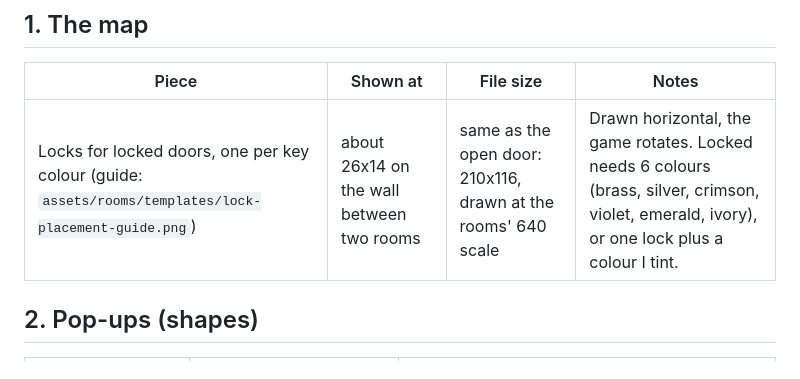
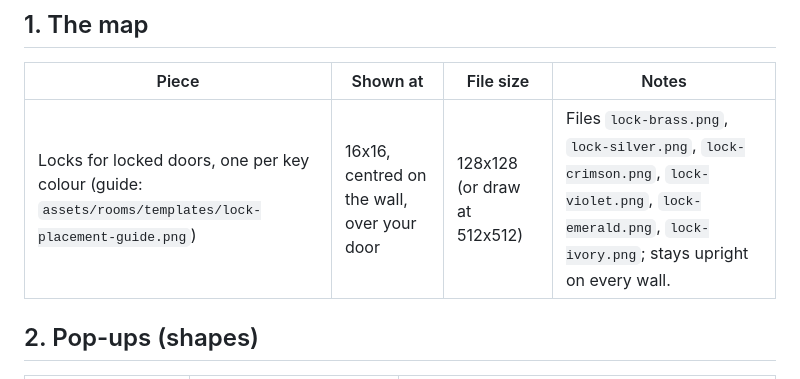
Before and after one commit to Shooplor/AI_Dark_Fort_Like, a Markdown page: assets/ART-LIST.md, the part around the change. GitHub-like rendering.

Commit message:
Art list: lock sizes
Co-Authored-By: Claude Opus 5.5 <noreply@anthropic.com>
Claude-Session: https://claude.ai/code/session_01YWJj1wmoXTWpr8za72f5Ah

```diff
--- a/assets/ART-LIST.md
+++ b/assets/ART-LIST.md
@@ -14,7 +14,7 @@ counters, inventory slot, unexplored-room field, current-room highlight, player
 
 | Piece | Shown at | File size | Notes |
 | --- | --- | --- | --- |
-| Locks for locked doors, one per key colour (guide: `assets/rooms/templates/lock-placement-guide.png`) | about 26x14 on the wall between two rooms | same as the open door: 210x116, drawn at the rooms' 640 scale | Drawn horizontal, the game rotates. Locked needs 6 colours (brass, silver, crimson, violet, emerald, ivory), or one lock plus a colour I tint. |
+| Locks for locked doors, one per key colour (guide: `assets/rooms/templates/lock-placement-guide.png`) | 16x16, centred on the wall, over your door | 128x128 (or draw at 512x512) | Files `lock-brass.png`, `lock-silver.png`, `lock-crimson.png`, `lock-violet.png`, `lock-emerald.png`, `lock-ivory.png`; stays upright on every wall. |
 
 ## 2. Pop-ups (shapes)
 
```
